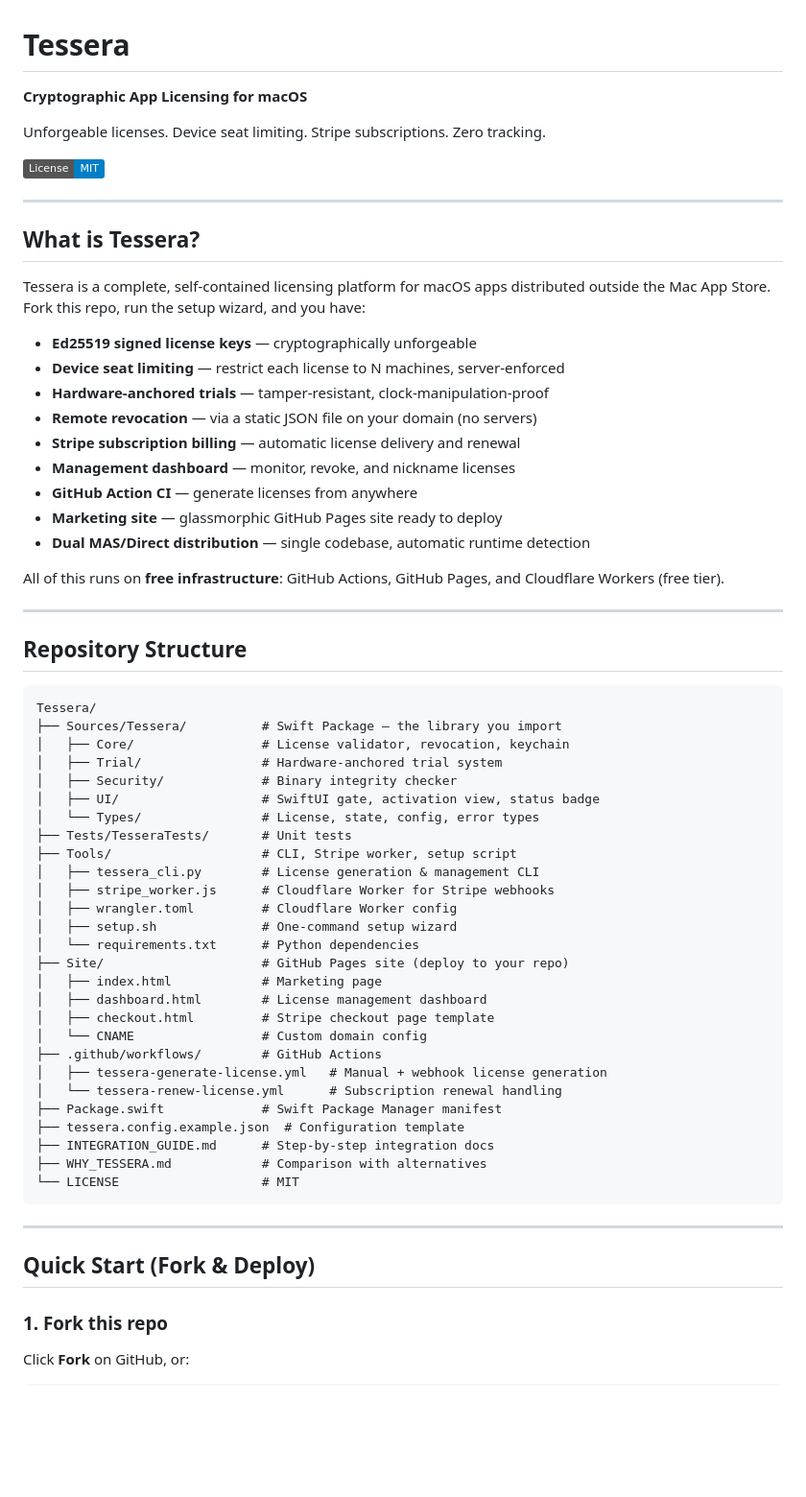
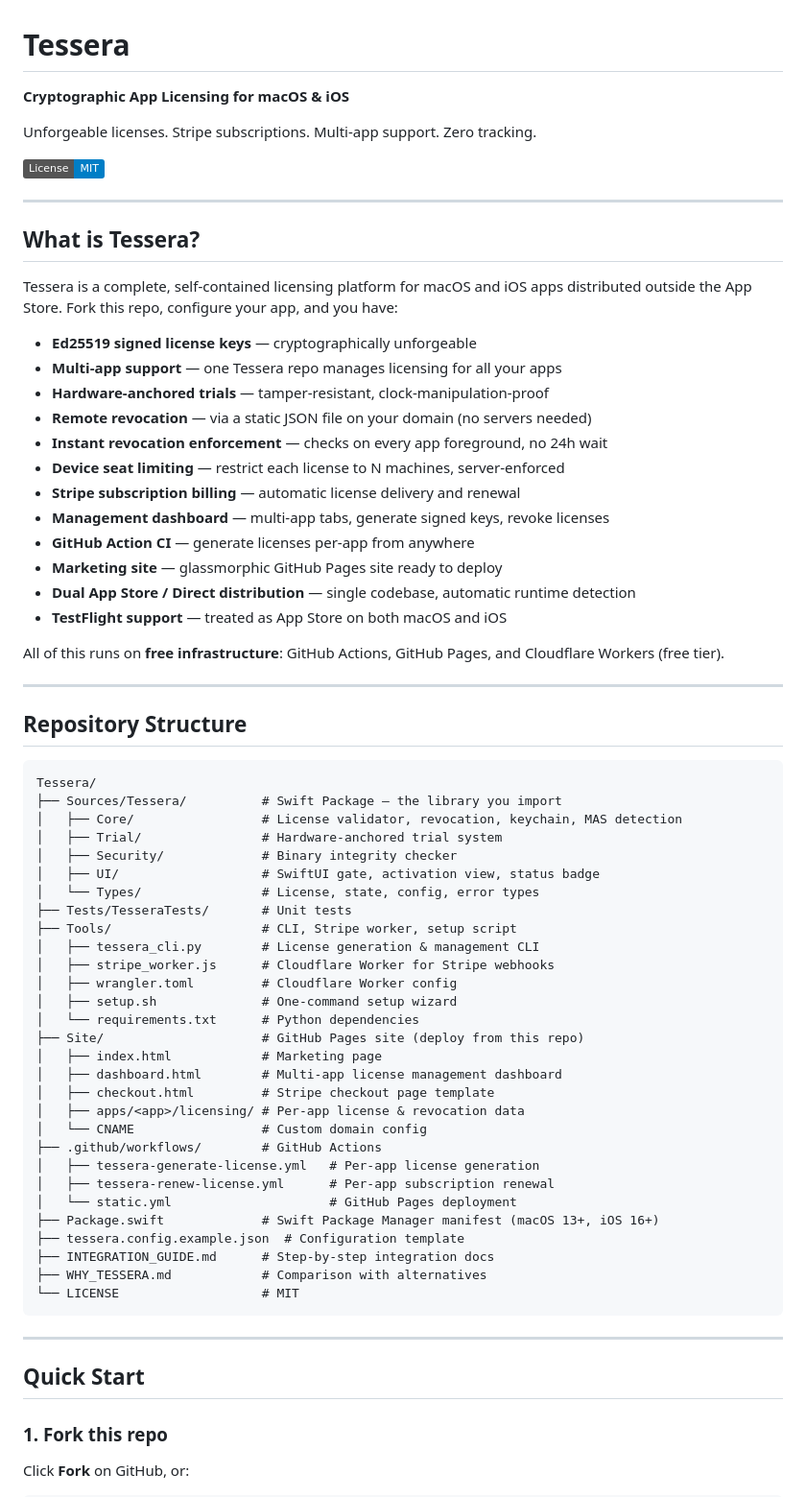
Before and after one commit to blaineam/Tessera, a Markdown page: README.md, the part around one of its changes. Shown at 96% size. GitHub-like rendering; badges without logos; blank space fills up the shorter version.

````diff
--- a/README.md
+++ b/README.md
@@ -1,8 +1,8 @@
 # Tessera
 
-**Cryptographic App Licensing for macOS**
+**Cryptographic App Licensing for macOS & iOS**
 
-Unforgeable licenses. Device seat limiting. Stripe subscriptions. Zero tracking.
+Unforgeable licenses. Stripe subscriptions. Multi-app support. Zero tracking.
 
 [![License: MIT](https://img.shields.io/badge/License-MIT-blue.svg)](LICENSE)
 
@@ -10,17 +10,20 @@ Unforgeable licenses. Device seat limiting. Stripe subscriptions. Zero tracking.
 
 ## What is Tessera?
 
-Tessera is a complete, self-contained licensing platform for macOS apps distributed outside the Mac App Store. Fork this repo, run the setup wizard, and you have:
+Tessera is a complete, self-contained licensing platform for macOS and iOS apps distributed outside the App Store. Fork this repo, configure your app, and you have:
 
 - **Ed25519 signed license keys** — cryptographically unforgeable
+- **Multi-app support** — one Tessera repo manages licensing for all your apps
+- **Hardware-anchored trials** — tamper-resistant, clock-manipulation-proof
+- **Remote revocation** — via a static JSON file on your domain (no servers needed)
+- **Instant revocation enforcement** — checks on every app foreground, no 24h wait
 - **Device seat limiting** — restrict each license to N machines, server-enforced
-- **Hardware-anchored trials** — tamper-resistant, clock-manipulation-proof
-- **Remote revocation** — via a static JSON file on your domain (no servers)
 - **Stripe subscription billing** — automatic license delivery and renewal
-- **Management dashboard** — monitor, revoke, and nickname licenses
-- **GitHub Action CI** — generate licenses from anywhere
+- **Management dashboard** — multi-app tabs, generate signed keys, revoke licenses
+- **GitHub Action CI** — generate licenses per-app from anywhere
 - **Marketing site** — glassmorphic GitHub Pages site ready to deploy
-- **Dual MAS/Direct distribution** — single codebase, automatic runtime detection
+- **Dual App Store / Direct distribution** — single codebase, automatic runtime detection
+- **TestFlight support** — treated as App Store on both macOS and iOS
 
 All of this runs on **free infrastructure**: GitHub Actions, GitHub Pages, and Cloudflare Workers (free tier).
 
@@ -31,7 +34,7 @@ All of this runs on **free infrastructure**: GitHub Actions, GitHub Pages, and C
 ```
 Tessera/
 ├── Sources/Tessera/          # Swift Package — the library you import
-│   ├── Core/                 # License validator, revocation, keychain
+│   ├── Core/                 # License validator, revocation, keychain, MAS detection
 │   ├── Trial/                # Hardware-anchored trial system
 │   ├── Security/             # Binary integrity checker
 │   ├── UI/                   # SwiftUI gate, activation view, status badge
@@ -43,15 +46,17 @@ Tessera/
 │   ├── wrangler.toml         # Cloudflare Worker config
 │   ├── setup.sh              # One-command setup wizard
 │   └── requirements.txt      # Python dependencies
-├── Site/                     # GitHub Pages site (deploy to your repo)
+├── Site/                     # GitHub Pages site (deploy from this repo)
 │   ├── index.html            # Marketing page
-│   ├── dashboard.html        # License management dashboard
+│   ├── dashboard.html        # Multi-app license management dashboard
 │   ├── checkout.html         # Stripe checkout page template
+│   ├── apps/<app>/licensing/ # Per-app license & revocation data
 │   └── CNAME                 # Custom domain config
 ├── .github/workflows/        # GitHub Actions
-│   ├── tessera-generate-license.yml   # Manual + webhook license generation
-│   └── tessera-renew-license.yml      # Subscription renewal handling
-├── Package.swift             # Swift Package Manager manifest
+│   ├── tessera-generate-license.yml   # Per-app license generation
+│   ├── tessera-renew-license.yml      # Per-app subscription renewal
+│   └── static.yml                     # GitHub Pages deployment
+├── Package.swift             # Swift Package Manager manifest (macOS 13+, iOS 16+)
 ├── tessera.config.example.json  # Configuration template
 ├── INTEGRATION_GUIDE.md      # Step-by-step integration docs
 ├── WHY_TESSERA.md            # Comparison with alternatives
@@ -60,7 +65,7 @@ Tessera/
 
 ---
 
-## Quick Start (Fork & Deploy)
+## Quick Start
 
 ### 1. Fork this repo
 
````
Also changed, not shown: other parts of README.md (+142 -94 lines).
